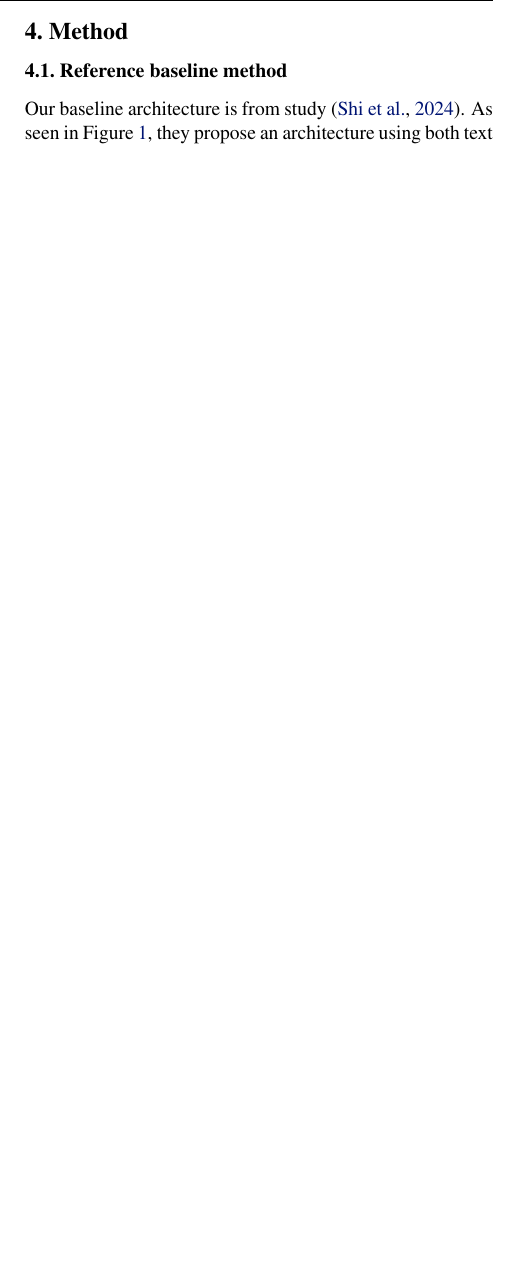
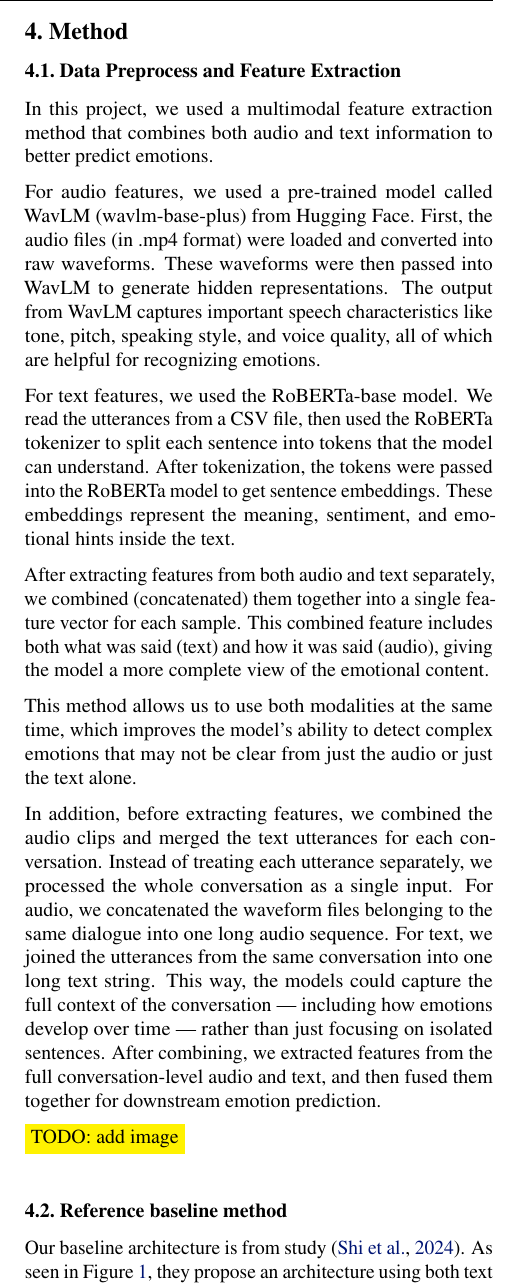
Before and after one commit to TomaAllary/IFT-6759-Advanced-ML-Project, a LaTeX problem sheet (final-report-icml-style/example_paper.tex): part of one column of page 2 of 4 before the commit and part of one column of page 2 of 5 after it, cut so that both start at the same text, the shorter picture padded with empty space. Compiled offline with pdfLaTeX.

Commit message:
add data preprocess and feature extraction part

```diff
--- a/final-report-icml-style/example_paper.tex
+++ b/final-report-icml-style/example_paper.tex
@@ -118,6 +120,21 @@ Friends. Emotion annotation in the dataset includes: neutral,
 happiness, surprise, sadness, anger, disgust, and fear.
 
 \section{Method}
+\subsection{Data Preprocess and Feature Extraction}
+
+In this project, we used a multimodal feature extraction method that combines both audio and text information to better predict emotions.
+
+For audio features, we used a pre-trained model called WavLM (wavlm-base-plus) from Hugging Face. First, the audio files (in .mp4 format) were loaded and converted into raw waveforms. These waveforms were then passed into WavLM to generate hidden representations. The output from WavLM captures important speech characteristics like tone, pitch, speaking style, and voice quality, all of which are helpful for recognizing emotions.
+
+For text features, we used the RoBERTa-base model. We read the utterances from a CSV file, then used the RoBERTa tokenizer to split each sentence into tokens that the model can understand. After tokenization, the tokens were passed into the RoBERTa model to get sentence embeddings. These embeddings represent the meaning, sentiment, and emotional hints inside the text.
+
+After extracting features from both audio and text separately, we combined (concatenated) them together into a single feature vector for each sample. This combined feature includes both what was said (text) and how it was said (audio), giving the model a more complete view of the emotional content.
+
+This method allows us to use both modalities at the same time, which improves the model's ability to detect complex emotions that may not be clear from just the audio or just the text alone.
+
+In addition, before extracting features, we combined the audio clips and merged the text utterances for each conversation. Instead of treating each utterance separately, we processed the whole conversation as a single input. For audio, we concatenated the waveform files belonging to the same dialogue into one long audio sequence. For text, we joined the utterances from the same conversation into one long text string. This way, the models could capture the full context of the conversation — including how emotions develop over time — rather than just focusing on isolated sentences. After combining, we extracted features from the full conversation-level audio and text, and then fused them together for downstream emotion prediction.
+
+\colorbox{yellow}{TODO: add image}\\
 
 \subsection{Reference baseline method}
 
```
Also changed, not shown: final-report-icml-style/example_paper.pdf, final-report-icml-style/example_paper.tex (2 more changed lines).
